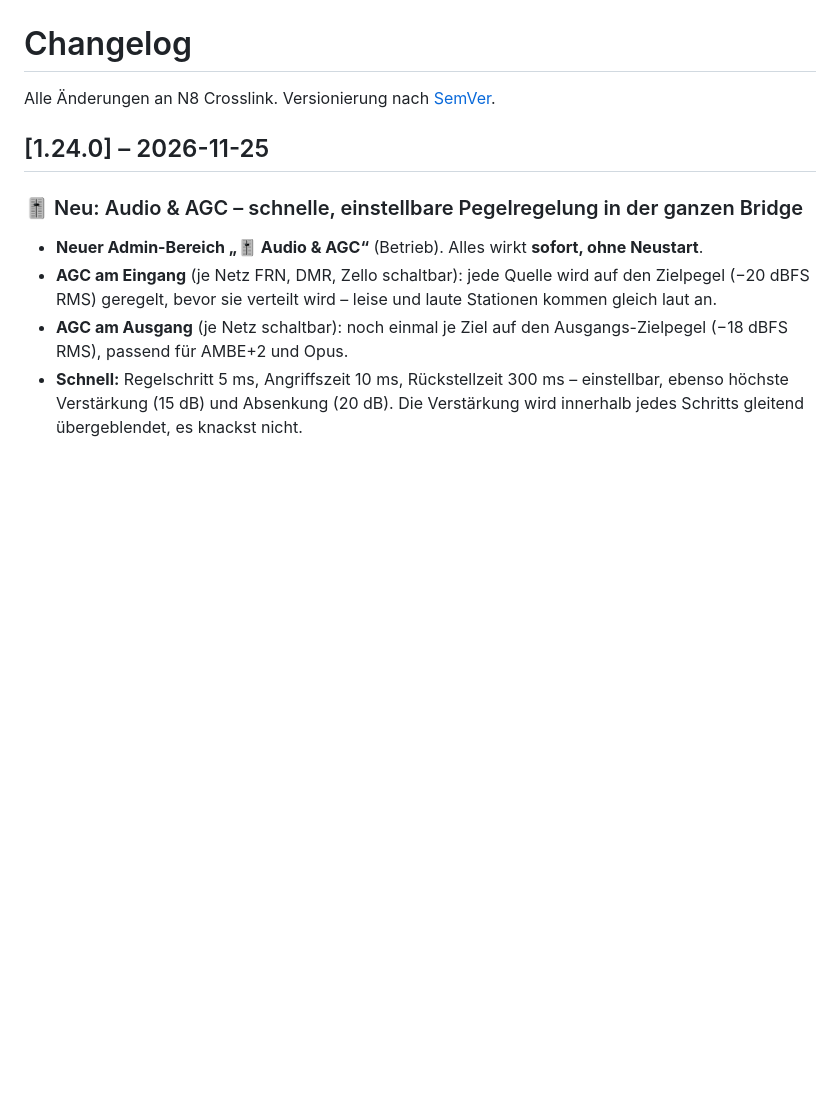
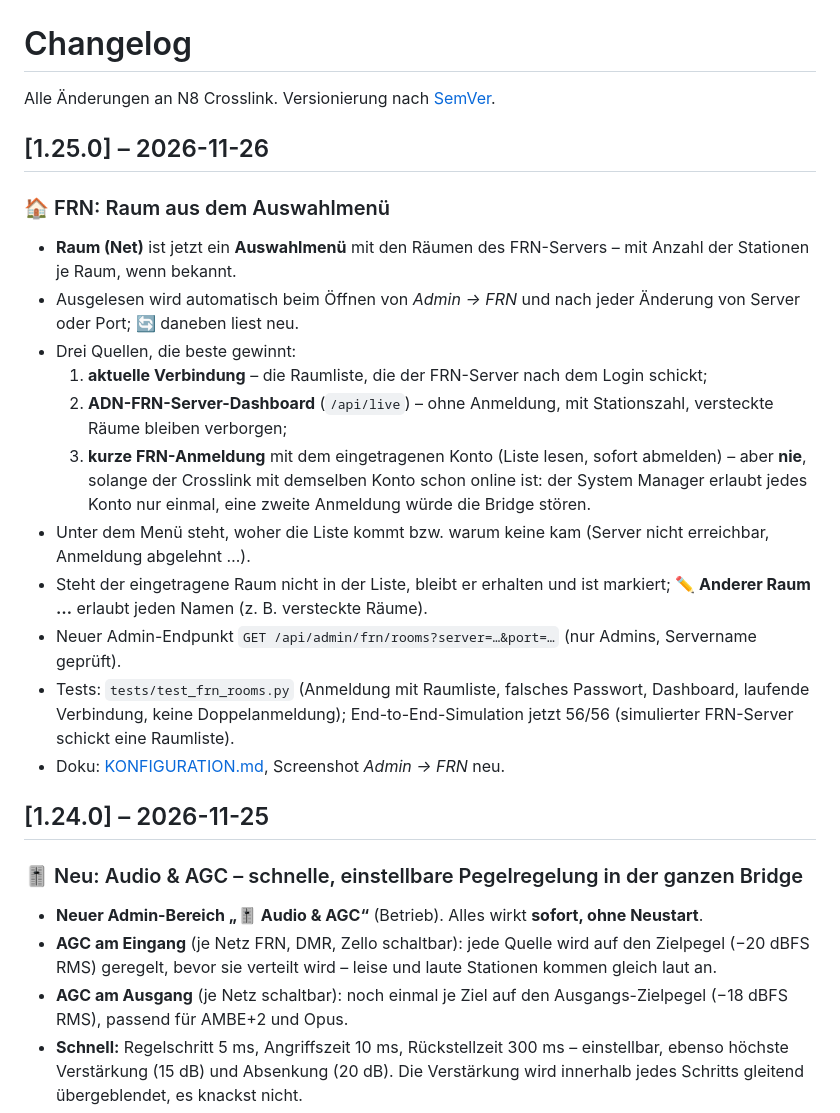
Before and after one commit to dhartmann1979/N8Crosslink, a Markdown page: CHANGELOG.md, the part around the change. Drawn GitHub-style; blank space fills up the shorter version.

```diff
--- a/CHANGELOG.md
+++ b/CHANGELOG.md
@@ -1,6 +1,24 @@
 # Changelog
 
 Alle Änderungen an N8 Crosslink. Versionierung nach [SemVer](https://semver.org/lang/de/).
+
+## [1.25.0] – 2026-11-26
+
+### 🏠 FRN: Raum aus dem Auswahlmenü
+- **Raum (Net)** ist jetzt ein **Auswahlmenü** mit den Räumen des FRN-Servers – mit Anzahl der Stationen je Raum, wenn bekannt.
+- Ausgelesen wird automatisch beim Öffnen von *Admin → FRN* und nach jeder Änderung von Server oder Port; **🔄** daneben liest neu.
+- Drei Quellen, die beste gewinnt:
+  1. **aktuelle Verbindung** – die Raumliste, die der FRN-Server nach dem Login schickt;
+  2. **ADN-FRN-Server-Dashboard** (`/api/live`) – ohne Anmeldung, mit Stationszahl, versteckte Räume bleiben verborgen;
+  3. **kurze FRN-Anmeldung** mit dem eingetragenen Konto (Liste lesen, sofort abmelden) – aber **nie**, solange der Crosslink mit
+     demselben Konto schon online ist: der System Manager erlaubt jedes Konto nur einmal, eine zweite Anmeldung würde die Bridge stören.
+- Unter dem Menü steht, woher die Liste kommt bzw. warum keine kam (Server nicht erreichbar, Anmeldung abgelehnt …).
+- Steht der eingetragene Raum nicht in der Liste, bleibt er erhalten und ist markiert; **✏️ Anderer Raum …** erlaubt jeden Namen
+  (z. B. versteckte Räume).
+- Neuer Admin-Endpunkt `GET /api/admin/frn/rooms?server=…&port=…` (nur Admins, Servername geprüft).
+- Tests: `tests/test_frn_rooms.py` (Anmeldung mit Raumliste, falsches Passwort, Dashboard, laufende Verbindung, keine
+  Doppelanmeldung); End-to-End-Simulation jetzt 56/56 (simulierter FRN-Server schickt eine Raumliste).
+- Doku: [KONFIGURATION.md](docs/KONFIGURATION.md#-raum-aus-dem-auswahlmenü), Screenshot *Admin → FRN* neu.
 
 ## [1.24.0] – 2026-11-25
 
```
Also changed, not shown: README.md (+1 -1 lines), docs/KONFIGURATION.md (+11 -0 lines), docs/screenshots/admin-frn.png, 8 other files.
